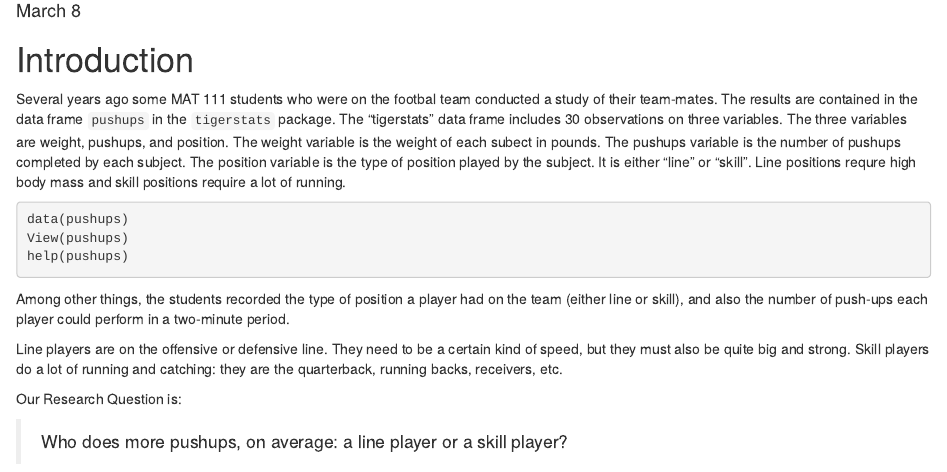
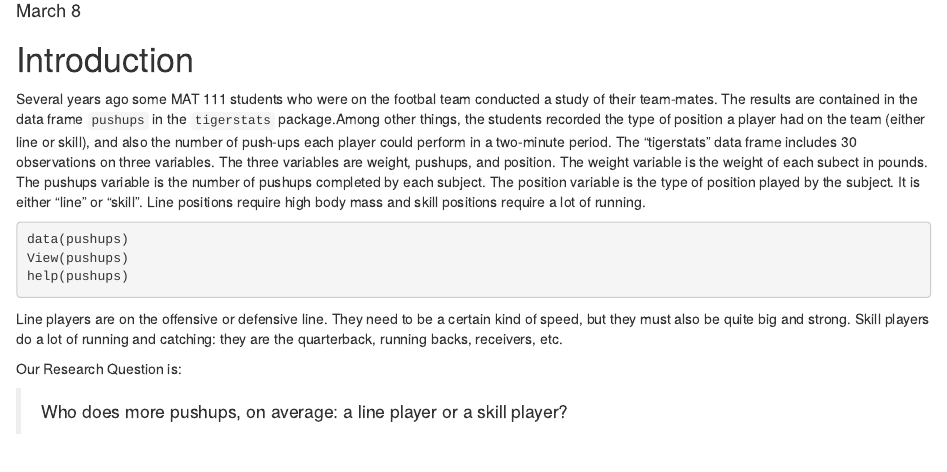
Before and after one commit to davila2012/Who-Does-More-Pushups-DAR, an R Markdown document (DAR-Patterns in data.Rmd): the page in a window 1100 px wide, from 100 px down. Rendered offline with R 4.5, knitr and Pandoc, with nearby package versions.

Commit message:
edit typos, order intro

````diff
--- a/DAR-Patterns in data.Rmd
+++ b/DAR-Patterns in data.Rmd
@@ -14,16 +14,14 @@ require(tigerstats)
 
 # Introduction
 
-Several years ago some MAT 111 students who were on the footbal team conducted a study of their team-mates.  The results are contained in the data frame `pushups` in the `tigerstats` package.
-The "tigerstats" data frame includes 30 observations on three variables. The three variables are weight, pushups, and position. The weight variable is the weight of each subect in pounds. The pushups variable is the number of pushups completed by each subject. The position variable is the type of position played by the subject. It is either "line" or "skill". Line positions requre high body mass and skill positions require a lot of running.
+Several years ago some MAT 111 students who were on the footbal team conducted a study of their team-mates.  The results are contained in the data frame `pushups` in the `tigerstats` package.Among other things, the students recorded the type of position a player had on the team (either line or skill), and also the number of push-ups each player could perform in a two-minute period.
+The "tigerstats" data frame includes 30 observations on three variables. The three variables are weight, pushups, and position. The weight variable is the weight of each subect in pounds. The pushups variable is the number of pushups completed by each subject. The position variable is the type of position played by the subject. It is either "line" or "skill". Line positions require high body mass and skill positions require a lot of running.
 
 ```{r eval=FALSE}
 data(pushups)
 View(pushups)
 help(pushups)
 ```
-
-Among other things, the students recorded the type of position a player had on the team (either line or skill), and also the number of push-ups each player could perform in a two-minute period.
 
 Line players are on the offensive or defensive line.  They need to be a certain kind of speed, but they must also be quite big and strong.  Skill players do a lot of running and catching:  they are the quarterback, running backs, receivers, etc.
 
````
